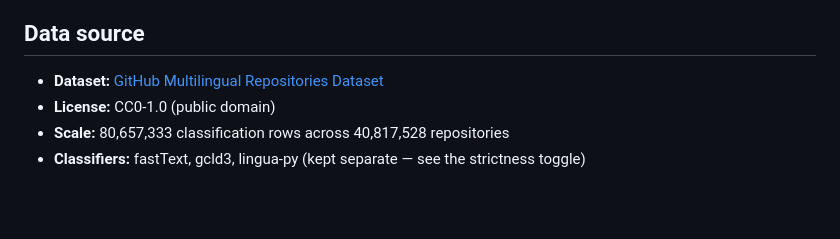
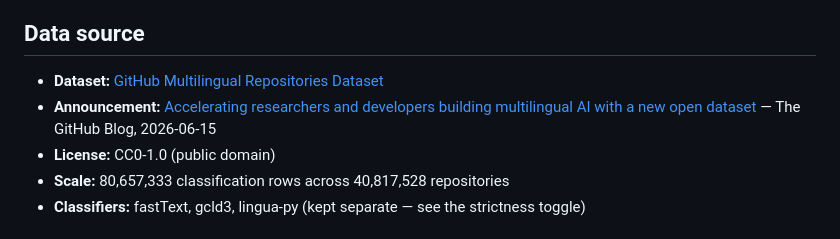
Before and after one commit to hyeonsangjeon/multilingual-oss-map, a Markdown page: README.md, the part around the change. Drawn GitHub-style; blank space fills up the shorter version.

Commit message:
docs(readme): link the dataset announcement blog post (spec B-3)
The Data source section linked the dataset repo but not the GitHub Blog
post that announced it. Add it so readers can reach the original write-up.

Co-authored-by: Copilot <223556219+Copilot@users.noreply.github.com>

```diff
--- a/README.md
+++ b/README.md
@@ -67,6 +67,7 @@ A **classifier‑strictness** dial (≥1 / 2‑of‑3 / all‑3, defaulting to *
 ## Data source
 
 - **Dataset:** [GitHub Multilingual Repositories Dataset](https://github.com/github/multilingual-repositories)
+- **Announcement:** [Accelerating researchers and developers building multilingual AI with a new open dataset](https://github.blog/ai-and-ml/llms/accelerating-researchers-and-developers-building-multilingual-ai-with-a-new-open-dataset/) — The GitHub Blog, 2026-06-15
 - **License:** CC0-1.0 (public domain)
 - **Scale:** 80,657,333 classification rows across 40,817,528 repositories
 - **Classifiers:** fastText, gcld3, lingua-py (kept separate — see the strictness toggle)
```
